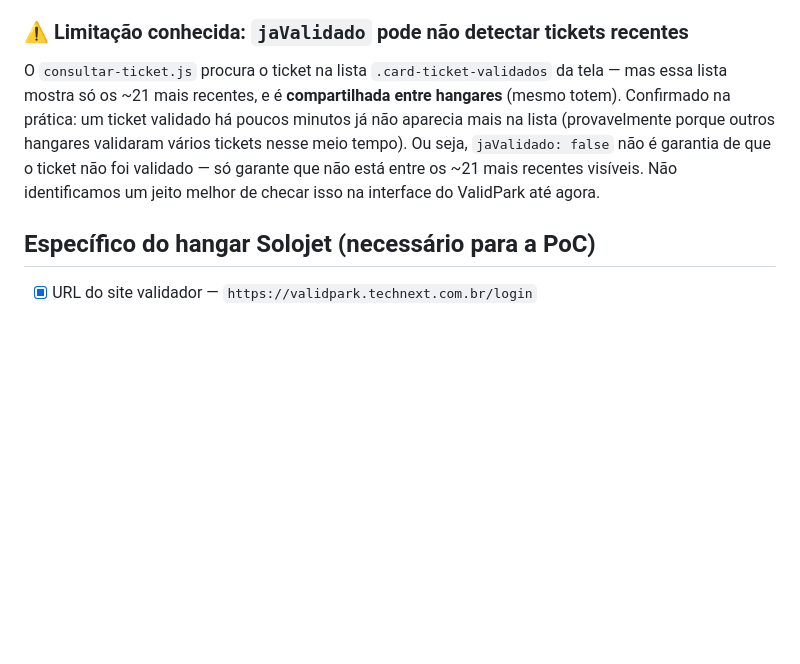
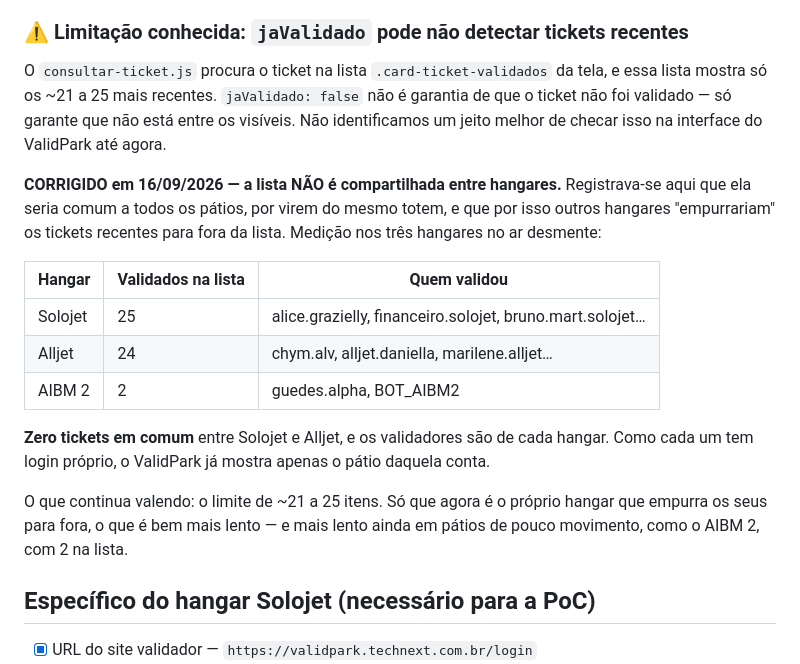
Before and after one commit to roblumathias1979/validador-hangares, a Markdown page: docs/perguntas-abertas.md, the part around the change. Drawn GitHub-style; blank space fills up the shorter version.

Commit message:
Corrige: a lista de validados NÃO é compartilhada entre hangares
Os docs registravam que a lista .card-ticket-validados seria comum a
todos os pátios, por virem do mesmo totem do aeroporto, e que por isso
outros hangares empurrariam os tickets recentes para fora dela.

Medição nos três hangares no ar desmente: Solojet mostra 25 validados,
Alljet 24, AIBM 2 apenas 2 — e ZERO tickets em comum entre Solojet e
Alljet. Os nomes de quem validou também são de cada hangar
(financeiro.solojet de um lado, alljet.daniella do outro). Como cada
hangar tem login próprio, o ValidPark já filtra pelo pátio daquela conta.

Isso responde à pergunta de filtrar o status do pátio por grupo: não é
preciso filtrar nada, já vem separado. O comando "status do pátio"
responde com os dados do hangar daquele grupo.

O que continua valendo da limitação original é o teto de ~21 a 25 itens
na lista. Só que agora é o próprio hangar que empurra os seus para fora,
o que é bem mais lento — e mais ainda em pátio de pouco movimento, como
o AIBM 2.

Co-Authored-By: Claude Opus 5 <noreply@anthropic.com>

```diff
--- a/docs/perguntas-abertas.md
+++ b/docs/perguntas-abertas.md
@@ -447,13 +447,29 @@ existir.
 ### ⚠️ Limitação conhecida: `jaValidado` pode não detectar tickets recentes
 
 O `consultar-ticket.js` procura o ticket na lista `.card-ticket-validados`
-da tela — mas essa lista mostra só os ~21 mais recentes, e é **compartilhada
-entre hangares** (mesmo totem). Confirmado na prática: um ticket validado há
-poucos minutos já não aparecia mais na lista (provavelmente porque outros
-hangares validaram vários tickets nesse meio tempo). Ou seja, `jaValidado:
-false` não é garantia de que o ticket não foi validado — só garante que não
-está entre os ~21 mais recentes visíveis. Não identificamos um jeito melhor
-de checar isso na interface do ValidPark até agora.
+da tela, e essa lista mostra só os ~21 a 25 mais recentes. `jaValidado: false`
+não é garantia de que o ticket não foi validado — só garante que não está entre
+os visíveis. Não identificamos um jeito melhor de checar isso na interface do
+ValidPark até agora.
+
+**CORRIGIDO em 16/09/2026 — a lista NÃO é compartilhada entre hangares.**
+Registrava-se aqui que ela seria comum a todos os pátios, por virem do mesmo
+totem, e que por isso outros hangares "empurrariam" os tickets recentes para
+fora da lista. Medição nos três hangares no ar desmente:
+
+| Hangar | Validados na lista | Quem validou |
+| --- | --- | --- |
+| Solojet | 25 | alice.grazielly, financeiro.solojet, bruno.mart.solojet… |
+| Alljet | 24 | chym.alv, alljet.daniella, marilene.alljet… |
+| AIBM 2 | 2 | guedes.alpha, BOT_AIBM2 |
+
+**Zero tickets em comum** entre Solojet e Alljet, e os validadores são de cada
+hangar. Como cada um tem login próprio, o ValidPark já mostra apenas o pátio
+daquela conta.
+
+O que continua valendo: o limite de ~21 a 25 itens. Só que agora é o próprio
+hangar que empurra os seus para fora, o que é bem mais lento — e mais lento
+ainda em pátios de pouco movimento, como o AIBM 2, com 2 na lista.
 
 ## Específico do hangar Solojet (necessário para a PoC)
 
```
